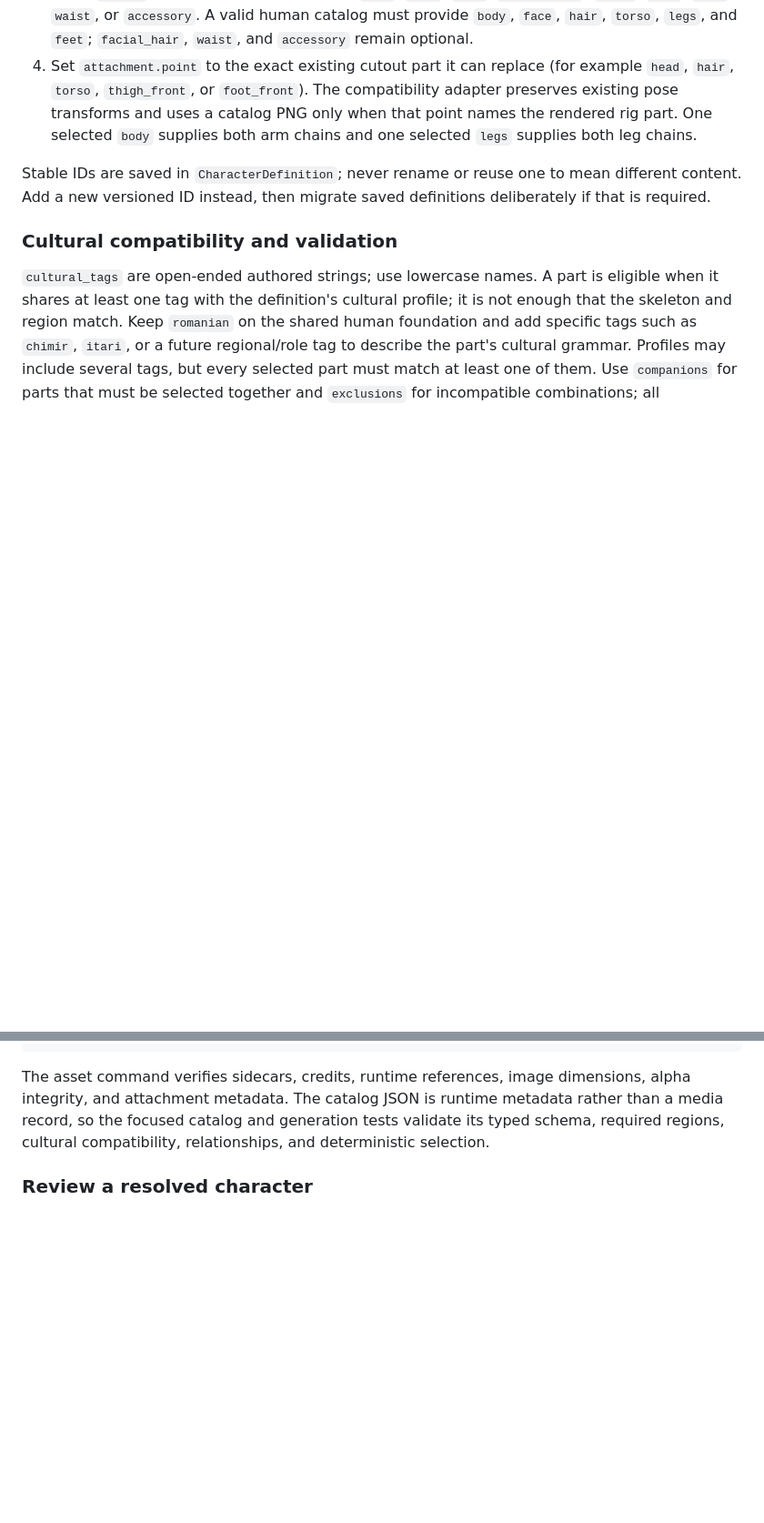
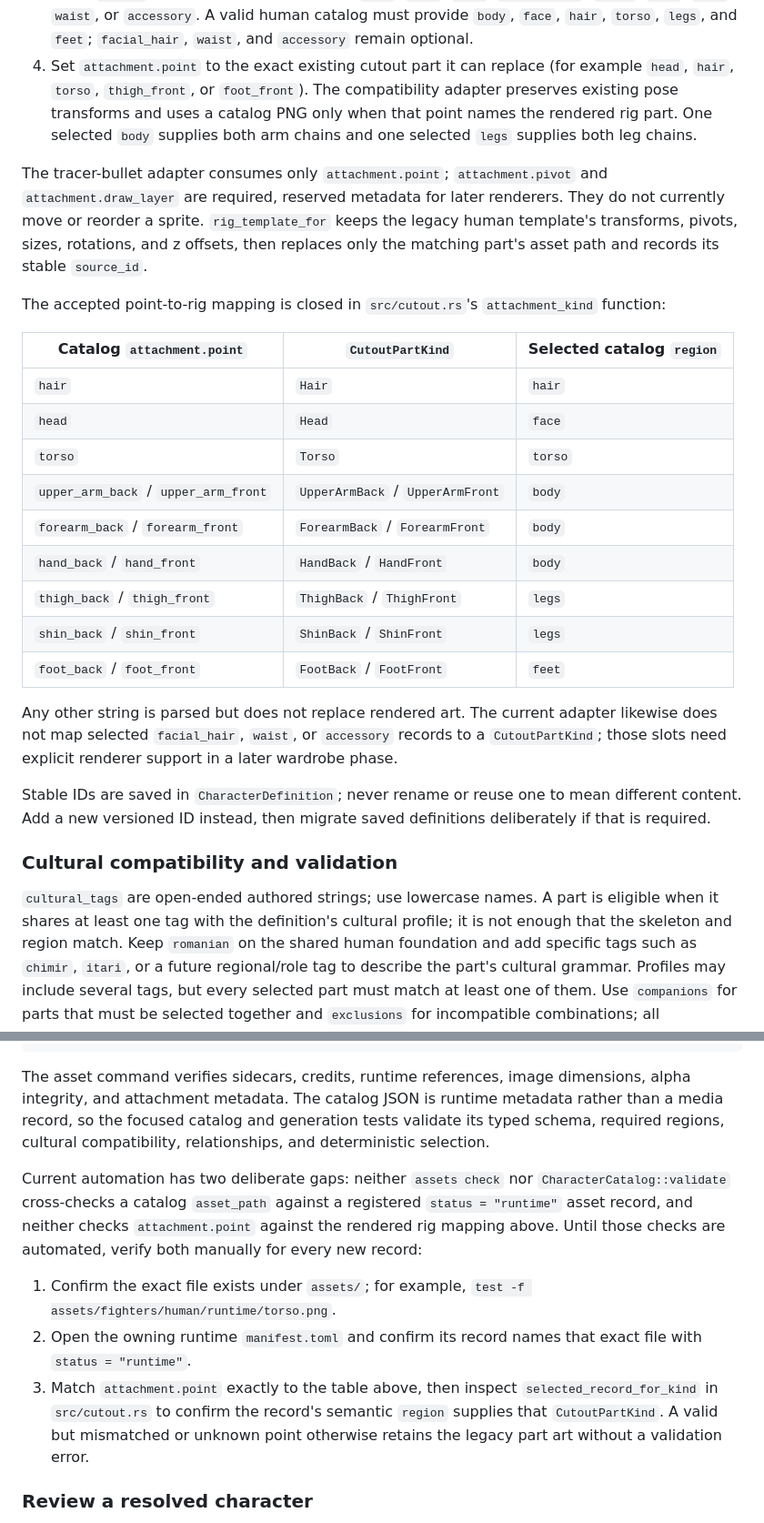
Before and after one commit to lihor-hub/romanian-folk-fight, a Markdown page: docs/art-direction.md, 2 parts joined by grey strips. Shown at 91% size. Drawn GitHub-style; blank space fills up the shorter version.

```diff
--- a/docs/art-direction.md
+++ b/docs/art-direction.md
@@ -87,6 +87,33 @@ not an arbitrary full-frame overlay.
    PNG only when that point names the rendered rig part. One selected `body`
    supplies both arm chains and one selected `legs` supplies both leg chains.
 
+The tracer-bullet adapter consumes only `attachment.point`; `attachment.pivot`
+and `attachment.draw_layer` are required, reserved metadata for later renderers.
+They do not currently move or reorder a sprite. `rig_template_for` keeps the
+legacy human template's transforms, pivots, sizes, rotations, and z offsets,
+then replaces only the matching part's asset path and records its stable
+`source_id`.
+
+The accepted point-to-rig mapping is closed in `src/cutout.rs`'s
+`attachment_kind` function:
+
+| Catalog `attachment.point` | `CutoutPartKind` | Selected catalog `region` |
+| --- | --- | --- |
+| `hair` | `Hair` | `hair` |
+| `head` | `Head` | `face` |
+| `torso` | `Torso` | `torso` |
+| `upper_arm_back` / `upper_arm_front` | `UpperArmBack` / `UpperArmFront` | `body` |
+| `forearm_back` / `forearm_front` | `ForearmBack` / `ForearmFront` | `body` |
+| `hand_back` / `hand_front` | `HandBack` / `HandFront` | `body` |
+| `thigh_back` / `thigh_front` | `ThighBack` / `ThighFront` | `legs` |
+| `shin_back` / `shin_front` | `ShinBack` / `ShinFront` | `legs` |
+| `foot_back` / `foot_front` | `FootBack` / `FootFront` | `feet` |
+
+Any other string is parsed but does not replace rendered art. The current
+adapter likewise does not map selected `facial_hair`, `waist`, or `accessory`
+records to a `CutoutPartKind`; those slots need explicit renderer support in a
+later wardrobe phase.
+
 Stable IDs are saved in `CharacterDefinition`; never rename or reuse one to
 mean different content. Add a new versioned ID instead, then migrate saved
 definitions deliberately if that is required.
@@ -115,6 +142,22 @@ dimensions, alpha integrity, and attachment metadata. The catalog JSON is
 runtime metadata rather than a media record, so the focused catalog and
 generation tests validate its typed schema, required regions, cultural
 compatibility, relationships, and deterministic selection.
+
+Current automation has two deliberate gaps: neither `assets check` nor
+`CharacterCatalog::validate` cross-checks a catalog `asset_path` against a
+registered `status = "runtime"` asset record, and neither checks
+`attachment.point` against the rendered rig mapping above. Until those checks
+are automated, verify both manually for every new record:
+
+1. Confirm the exact file exists under `assets/`; for example,
+   `test -f assets/fighters/human/runtime/torso.png`.
+2. Open the owning runtime `manifest.toml` and confirm its record names that
+   exact file with `status = "runtime"`.
+3. Match `attachment.point` exactly to the table above, then inspect
+   `selected_record_for_kind` in `src/cutout.rs` to confirm the record's
+   semantic `region` supplies that `CutoutPartKind`. A valid but mismatched or
+   unknown point otherwise retains the legacy part art without a validation
+   error.
 
 ### Review a resolved character
 
```
Also changed, not shown: other parts of docs/art-direction.md (+7 -2 lines), xtask/README.md (+26 -5 lines).
